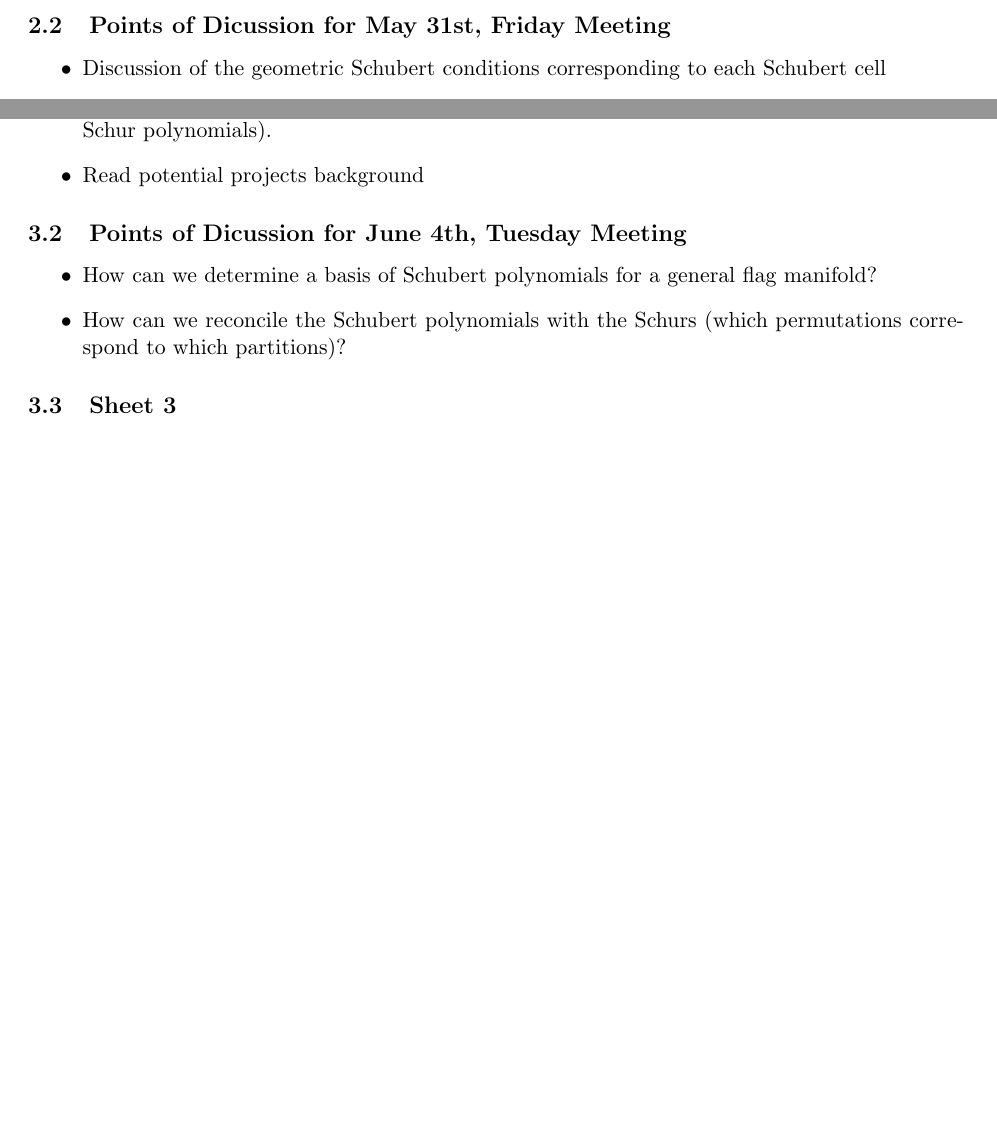
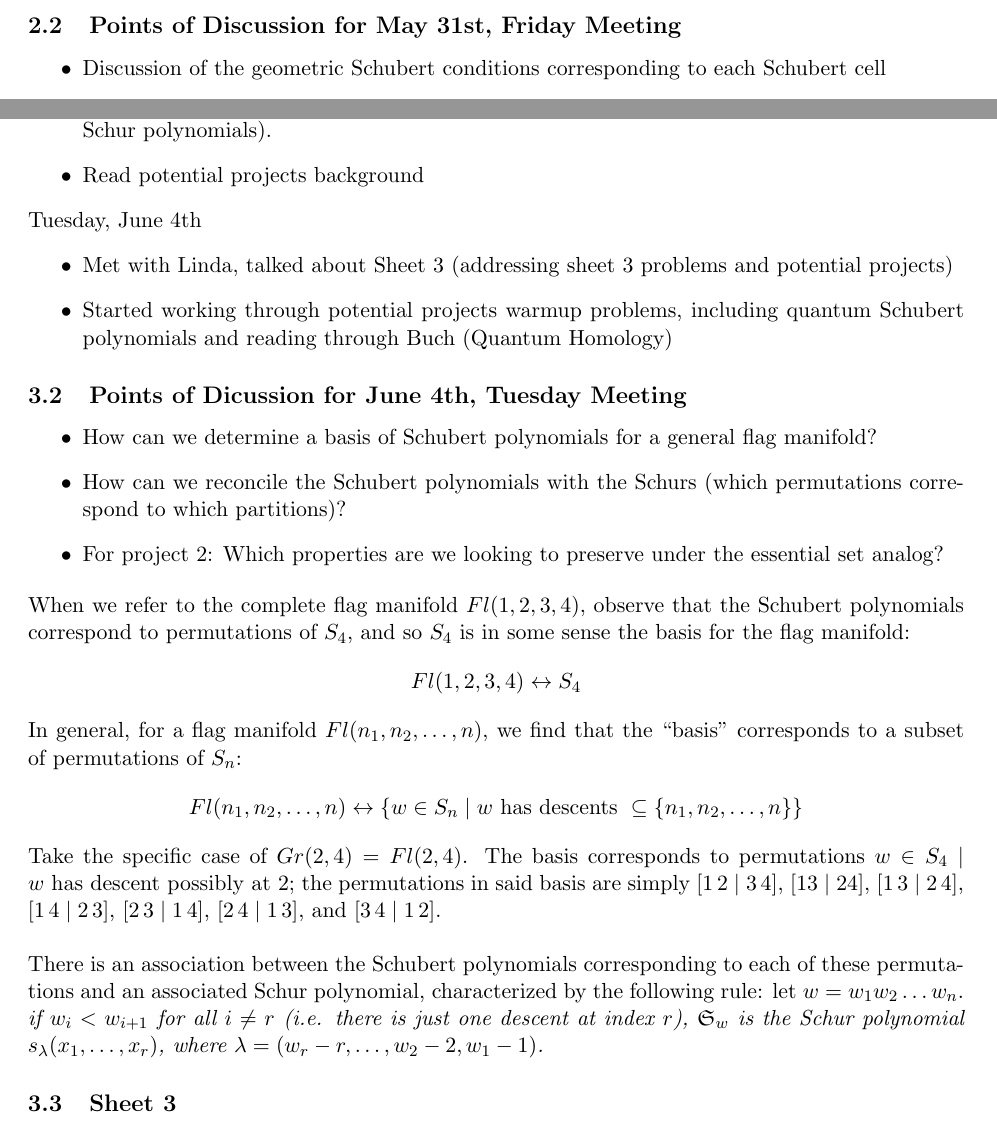
Before and after one commit to dyang5/Summer-2024, a LaTeX document (research_blog.tex, which reads week2.tex, week3.tex): two parts of pages 2 and 5 of 5, joined at a grey line, cut so that both start at the same text, the shorter picture padded with empty space. Compiled offline with pdfLaTeX.

Commit message:
Starting Week 3 notes.

```diff
--- a/research_blog.tex
+++ b/research_blog.tex
@@ -12,6 +12,12 @@
 \usepackage[capitalize,nameinlink]{cleveref}
 \usepackage{thmtools}
 \usepackage[framemethod=TikZ]{mdframed}
+\usepackage{setspace} % for \onehalfspacing and \singlespacing macros
+
+\usepackage{etoolbox}
+\AtBeginEnvironment{quote}{\par\singlespacing\small}
+
+
 \hypersetup{
    urlcolor=blue,
    urlbordercolor=blue,
--- a/week2.tex
+++ b/week2.tex
@@ -27,7 +27,7 @@ Friday, May 31st
     \item Work through remaining Sheet 2 Problems
 \end{itemize}
 
-\subsection{Points of Dicussion for May 31st, Friday Meeting}
+\subsection{Points of Discussion for May 31st, Friday Meeting}
 \begin{itemize}
     \item Discussion of the geometric Schubert conditions corresponding to each Schubert cell
 
--- a/week3.tex
+++ b/week3.tex
@@ -6,9 +6,31 @@ Monday, June 3rd
     \item Read potential projects background
 \end{itemize}
 
+Tuesday, June 4th
+\begin{itemize}
+    \item Met with Linda, talked about Sheet 3 (addressing sheet 3 problems and potential projects)
+    \item Started working through potential projects warmup problems, including quantum Schubert polynomials and reading through Buch (Quantum Homology)
+\end{itemize}
+
 \subsection{Points of Dicussion for June 4th, Tuesday Meeting}
 
 \begin{itemize}
     \item How can we determine a basis of Schubert polynomials for a general flag manifold?
     \item How can we reconcile the Schubert polynomials with the Schurs (which permutations correspond to which partitions)?
+    \item For project 2: Which properties are we looking to preserve under the essential set analog?
 \end{itemize}
+
+When we refer to the complete flag manifold $Fl(1, 2, 3, 4)$, observe that the Schubert polynomials correspond to permutations of $S_4$, and so $S_4$ is in some sense the basis for the flag manifold:
+\[
+    Fl(1, 2, 3, 4) \leftrightarrow S_4
+\]
+In general, for a flag manifold $Fl(n_1, n_2, \dots, n)$, we find that the ``basis'' corresponds to a subset of permutations of $S_n$:
+\[
+    Fl(n_1, n_2, \dots, n) \leftrightarrow \{ w \in S_n \mid w \text{ has descents } \subseteq \{ n_1, n_2, \dots, n\} \}
+\]
+
+Take the specific case of $Gr(2, 4) = Fl(2, 4)$. The basis corresponds to permutations
+$w \in S_4 \mid w \text{ has descent possibly at $2$}$; the permutations in said basis are simply $[1\, 2 \mid 3 \,4]$, $[1 3 \mid 2 4]$, $[1\, 3 \mid 2\,4]$, $[1\,4 \mid 2\,3]$, $[2\,3 \mid 1\,4]$, $[2\,4 \mid 1\,3]$, and $[3\,4 \mid 1\,2]$. \\
+
+There is an association between the Schubert polynomials corresponding to each of these permutations and an associated Schur polynomial, characterized by the following rule: let $w = w_1 w_2 \dots w_n$.
+\textit{if $w_i < w_{i+1}$ for all $i \neq r$ (i.e. there is just one descent at index $r$), $\mathfrak{S}_w$ is the Schur polynomial $s_\lambda(x_1, \dots, x_r)$, where $\lambda = (w_r - r, \dots, w_2 - 2, w_1 - 1)$.}
```
